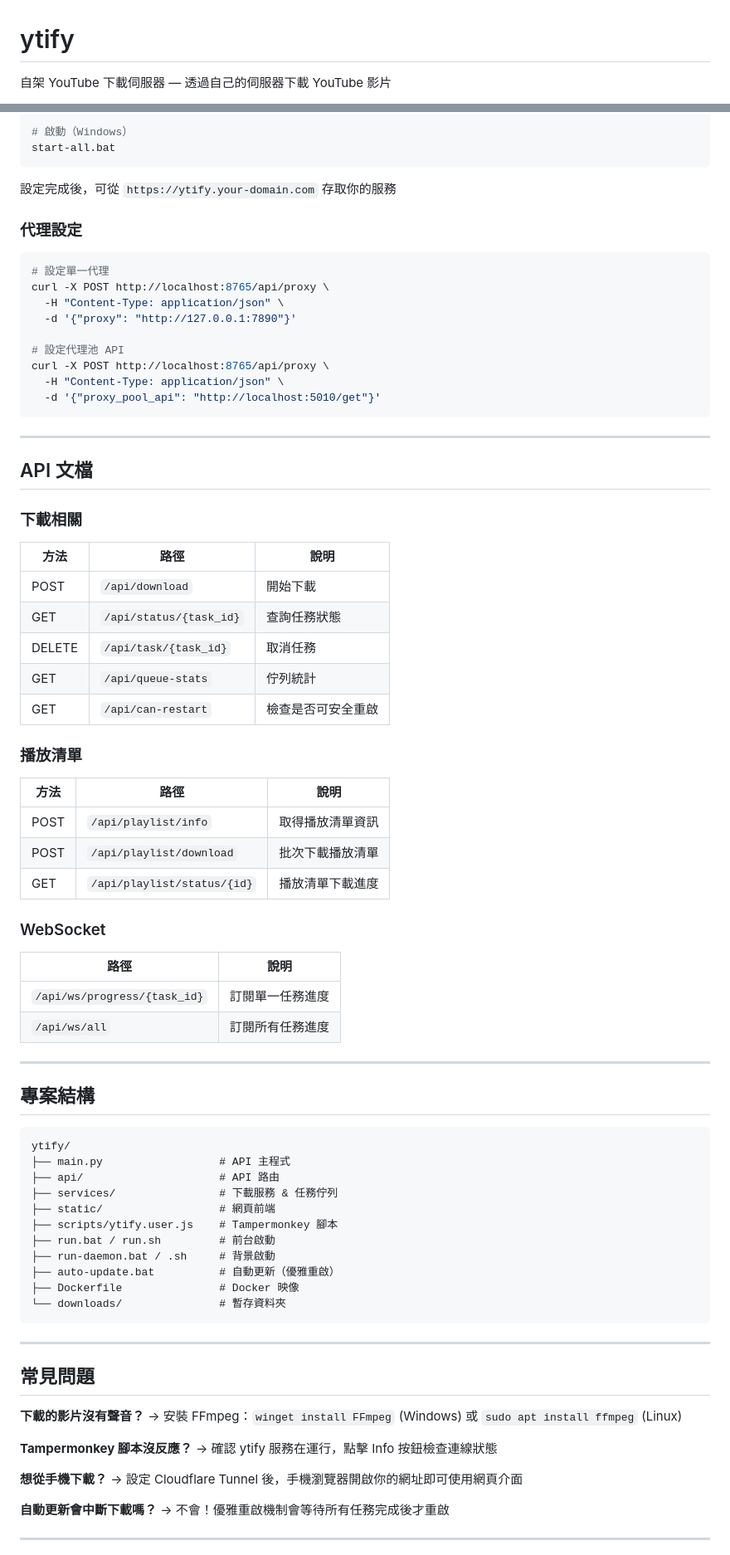
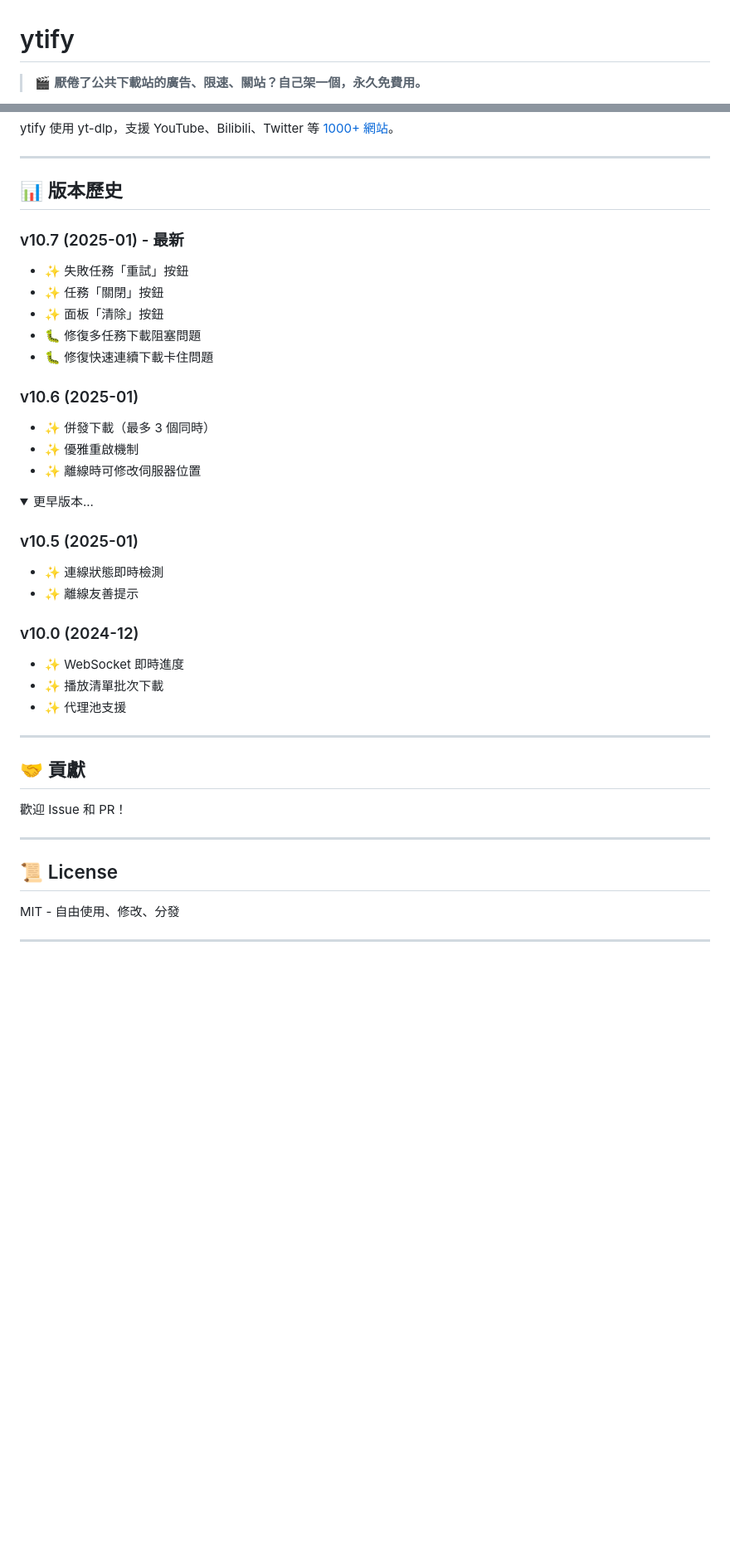
Before and after one commit to Jeffrey0117/Ytify, a Markdown page: README.md, 2 parts joined by grey strips. Shown at 83% size. GitHub-like rendering; folded sections open; blank space fills up the shorter version.

````diff
--- a/README.md
+++ b/README.md
@@ -1,4 +1,4 @@
 # ytify
 
-自架 YouTube 下載伺服器 — 透過自己的伺服器下載 YouTube 影片
+> 🎬 **厭倦了公共下載站的廣告、限速、關站？自己架一個，永久免費用。**
 
@@ -136,86 +141,47 @@ cloudflared tunnel route dns ytify ytify.your-domain.com
 
-# 啟動（Windows）
-start-all.bat
-```
-
-設定完成後，可從 `https://ytify.your-domain.com` 存取你的服務
-
-### 代理設定
-
-```bash
-# 設定單一代理
-curl -X POST http://localhost:8765/api/proxy \
-  -H "Content-Type: application/json" \
-  -d '{"proxy": "http://127.0.0.1:7890"}'
-
-# 設定代理池 API
-curl -X POST http://localhost:8765/api/proxy \
-  -H "Content-Type: application/json" \
-  -d '{"proxy_pool_api": "http://localhost:5010/get"}'
-```
+ytify 使用 yt-dlp，支援 YouTube、Bilibili、Twitter 等 [1000+ 網站](https://github.com/yt-dlp/yt-dlp/blob/master/supportedsites.md)。
+</details>
 
 ---
 
-## API 文檔
+## 📊 版本歷史
 
-### 下載相關
+### v10.7 (2025-01) - 最新
+- ✨ 失敗任務「重試」按鈕
+- ✨ 任務「關閉」按鈕
+- ✨ 面板「清除」按鈕
+- 🐛 修復多任務下載阻塞問題
+- 🐛 修復快速連續下載卡住問題
 
-| 方法 | 路徑 | 說明 |
-|------|------|------|
-| POST | `/api/download` | 開始下載 |
-| GET | `/api/status/{task_id}` | 查詢任務狀態 |
-| DELETE | `/api/task/{task_id}` | 取消任務 |
-| GET | `/api/queue-stats` | 佇列統計 |
-| GET | `/api/can-restart` | 檢查是否可安全重啟 |
+### v10.6 (2025-01)
+- ✨ 併發下載（最多 3 個同時）
+- ✨ 優雅重啟機制
+- ✨ 離線時可修改伺服器位置
 
-### 播放清單
+<details>
+<summary>更早版本...</summary>
 
-| 方法 | 路徑 | 說明 |
-|------|------|------|
-| POST | `/api/playlist/info` | 取得播放清單資訊 |
-| POST | `/api/playlist/download` | 批次下載播放清單 |
-| GET | `/api/playlist/status/{id}` | 播放清單下載進度 |
+### v10.5 (2025-01)
+- ✨ 連線狀態即時檢測
+- ✨ 離線友善提示
 
-### WebSocket
-
-| 路徑 | 說明 |
-|------|------|
-| `/api/ws/progress/{task_id}` | 訂閱單一任務進度 |
-| `/api/ws/all` | 訂閱所有任務進度 |
+### v10.0 (2024-12)
+- ✨ WebSocket 即時進度
+- ✨ 播放清單批次下載
+- ✨ 代理池支援
+</details>
 
 ---
 
-## 專案結構
+## 🤝 貢獻
 
-```
-ytify/
-├── main.py                  # API 主程式
-├── api/                     # API 路由
-├── services/                # 下載服務 & 任務佇列
-├── static/                  # 網頁前端
-├── scripts/ytify.user.js    # Tampermonkey 腳本
-├── run.bat / run.sh         # 前台啟動
-├── run-daemon.bat / .sh     # 背景啟動
-├── auto-update.bat          # 自動更新（優雅重啟）
-├── Dockerfile               # Docker 映像
-└── downloads/               # 暫存資料夾
-```
+歡迎 Issue 和 PR！
 
 ---
 
-## 常見問題
+## 📜 License
 
-**下載的影片沒有聲音？**
-→ 安裝 FFmpeg：`winget install FFmpeg` (Windows) 或 `sudo apt install ffmpeg` (Linux)
-
-**Tampermonkey 腳本沒反應？**
-→ 確認 ytify 服務在運行，點擊 Info 按鈕檢查連線狀態
-
-**想從手機下載？**
-→ 設定 Cloudflare Tunnel 後，手機瀏覽器開啟你的網址即可使用網頁介面
-
-**自動更新會中斷下載嗎？**
-→ 不會！優雅重啟機制會等待所有任務完成後才重啟
+MIT - 自由使用、修改、分發
 
 ---
 
````
Also changed, not shown: other parts of README.md (+99 -117 lines).
